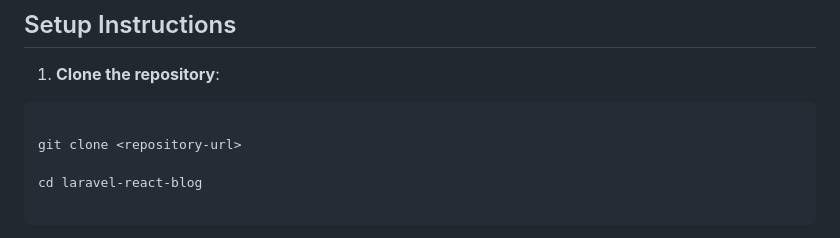
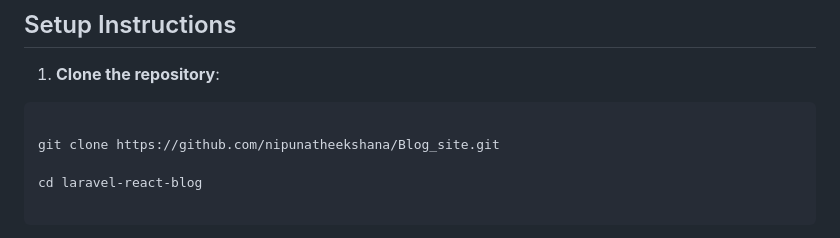
Before and after one commit to nipunatheekshana/Blog_site, a Markdown page: README.md, the part around the change. Drawn GitHub-style.

````diff
--- a/README.md
+++ b/README.md
@@ -127,7 +127,7 @@ src/
 
 ```bash
 
-git clone <repository-url>
+git clone https://github.com/nipunatheekshana/Blog_site.git
 
 cd laravel-react-blog
 
````
